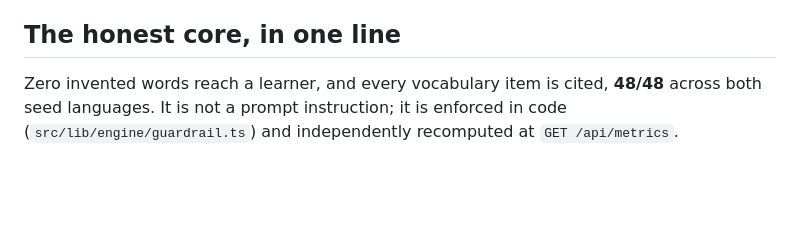
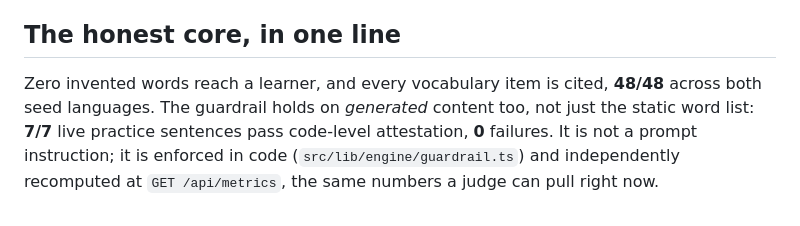
Before and after one commit to areebhirani-beep/lantern, a Markdown page: docs/submissions/futurehacks.md, the part around the change. GitHub-like rendering; blank space fills up the shorter version.

Commit message:
FutureHacks: add generated-sentence attestation proof to honest core
Surfaces the stronger claim from live /api/metrics: the guardrail holds on
AI-generated practice sentences (7/7 pass code-level attestation, 0 failures),
not just the static 48/48 vocab list. Numbers a judge can pull live.

Co-Authored-By: Claude Opus 4.8 (1M context) <noreply@anthropic.com>

```diff
--- a/docs/submissions/futurehacks.md
+++ b/docs/submissions/futurehacks.md
@@ -29,4 +29,4 @@ It improves how people *connect* in urban spaces in the most literal way: it rec
 
 ## The honest core, in one line
 
-Zero invented words reach a learner, and every vocabulary item is cited, **48/48** across both seed languages. It is not a prompt instruction; it is enforced in code (`src/lib/engine/guardrail.ts`) and independently recomputed at `GET /api/metrics`.
+Zero invented words reach a learner, and every vocabulary item is cited, **48/48** across both seed languages. The guardrail holds on *generated* content too, not just the static word list: **7/7** live practice sentences pass code-level attestation, **0** failures. It is not a prompt instruction; it is enforced in code (`src/lib/engine/guardrail.ts`) and independently recomputed at `GET /api/metrics`, the same numbers a judge can pull right now.
```
